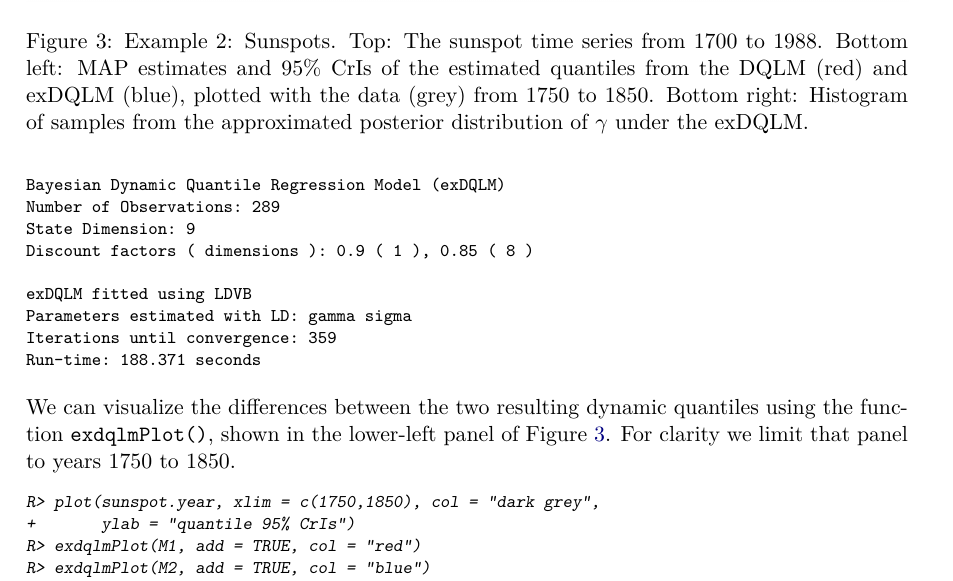
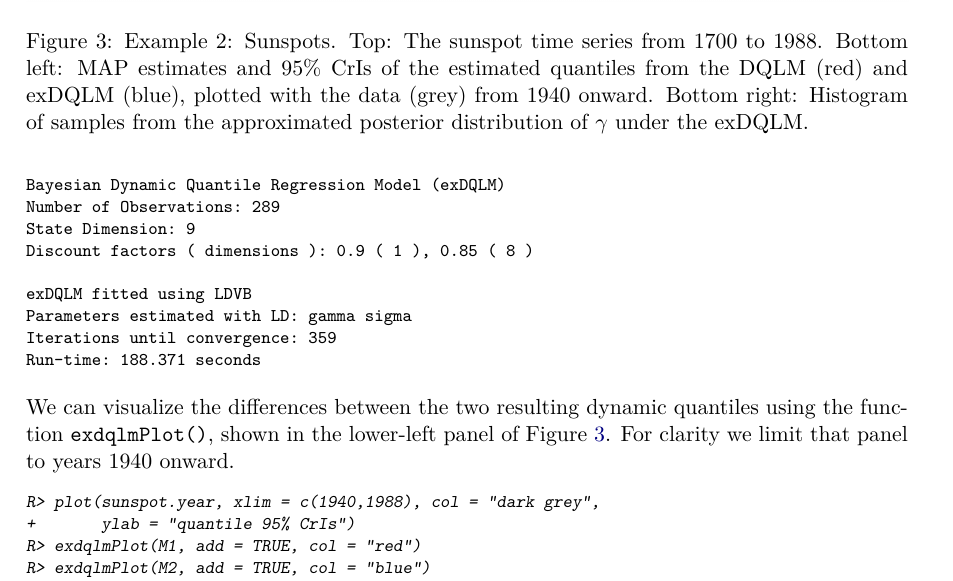
Before and after one commit to AntonioAPDL/exdqlm---Article, a LaTeX document (article4.tex): part of page 19 of 35, cut so that both start at the same text. Compiled offline with pdfLaTeX.

Commit message:
Update Example 2 focus window

```diff
--- a/article4.tex
+++ b/article4.tex
@@ -699,7 +699,7 @@ We will apply discount factors by component, i.e. a discount factor of $0.9$ for
 \begin{figure}[t]
 \centering
 \includegraphics[width=1\textwidth]{ex2quant.png}
-\caption{Example 2: Sunspots. Top: The sunspot time series from 1700 to 1988. Bottom left: MAP estimates and 95\% CrIs of the estimated quantiles from the DQLM (red) and exDQLM (blue), plotted with the data (grey) from 1750 to 1850. Bottom right: Histogram of samples from the approximated posterior distribution of $\gamma$ under the exDQLM.}
+\caption{Example 2: Sunspots. Top: The sunspot time series from 1700 to 1988. Bottom left: MAP estimates and 95\% CrIs of the estimated quantiles from the DQLM (red) and exDQLM (blue), plotted with the data (grey) from 1940 onward. Bottom right: Histogram of samples from the approximated posterior distribution of $\gamma$ under the exDQLM.}
 \label{fig:ex2quant}
 \end{figure}
 
@@ -755,13 +755,13 @@ Run-time: 188.371 seconds
 
 
 
-We can visualize the differences between the two resulting dynamic quantiles using the function \code{exdqlmPlot()}, shown in the lower-left panel of Figure \ref{fig:ex2quant}. For clarity we limit that panel to years 1750 to 1850.
+We can visualize the differences between the two resulting dynamic quantiles using the function \code{exdqlmPlot()}, shown in the lower-left panel of Figure \ref{fig:ex2quant}. For clarity we limit that panel to years 1940 onward.
 % fig:ex1quant w850 h275
 % par(mfcol=c(1,3))
 % plot(sunspot.year, col="dark grey")
 \begin{CodeChunk}
 \begin{CodeInput}
-R> plot(sunspot.year, xlim = c(1750,1850), col = "dark grey",
+R> plot(sunspot.year, xlim = c(1940,1988), col = "dark grey",
 +       ylab = "quantile 95% CrIs")
 R> exdqlmPlot(M1, add = TRUE, col = "red")
 R> exdqlmPlot(M2, add = TRUE, col = "blue")
```
Also changed, not shown: analysis/config/params_manuscript.yml (+3 -3 lines), analysis/manuscript/outputs/tables/benchmark_environment.csv (+1 -1 lines), analysis/manuscript/outputs/tables/manuscript_repro_tracker.md (+1 -1 lines), analysis/manuscript/outputs/figures/ex2_ldvb_diagnostics.png, analysis/manuscript/outputs/figures/ex2quant.png, article4.pdf, 1 other file.
